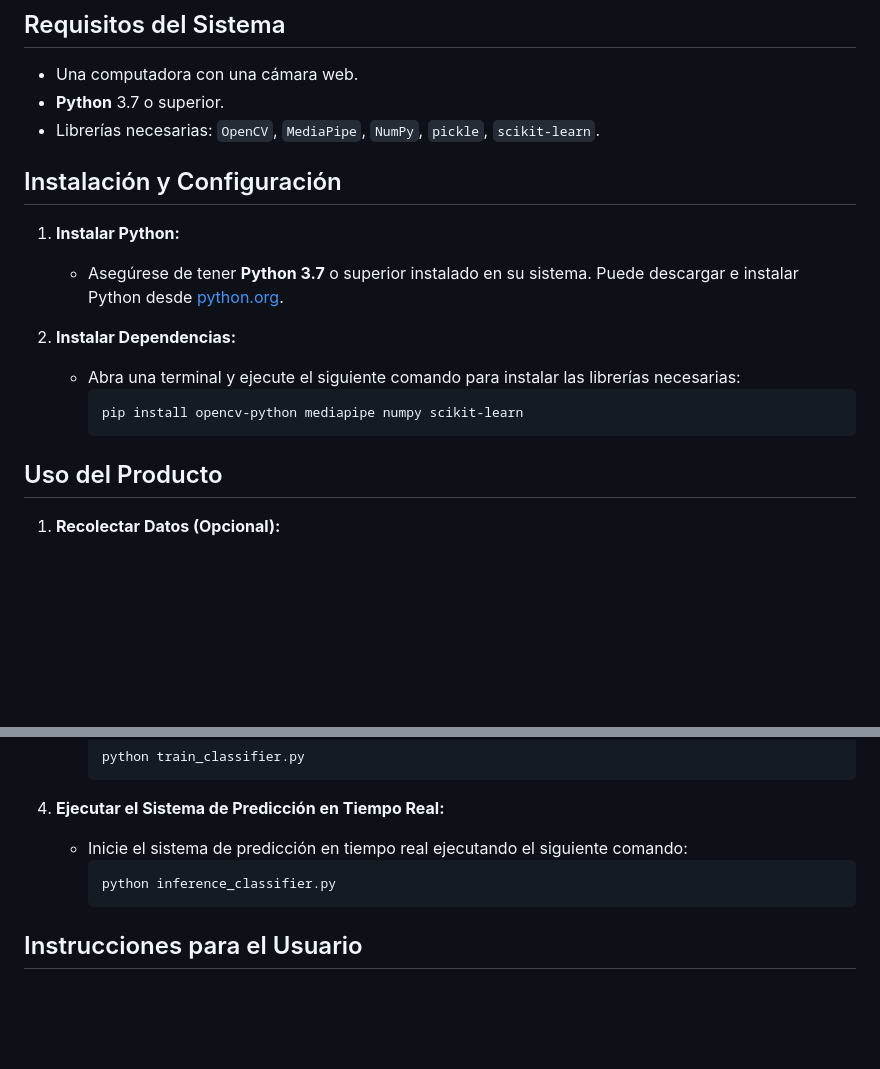
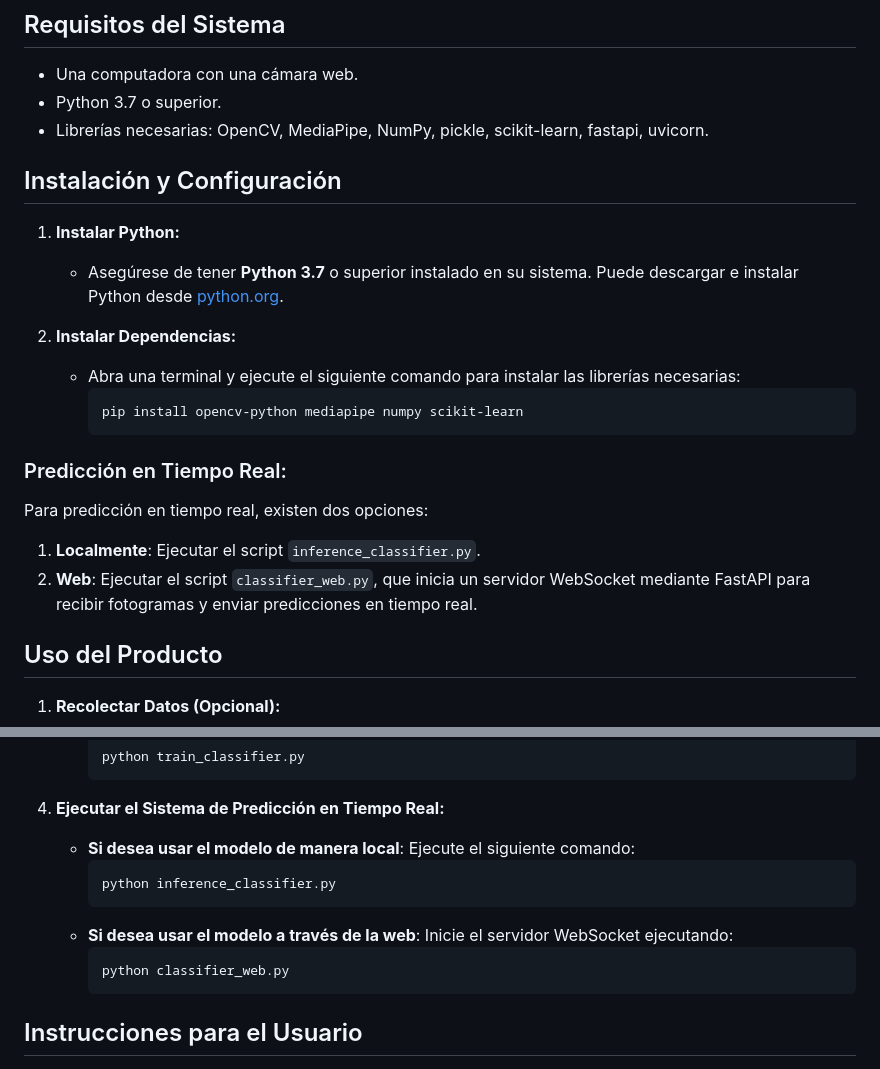
Before and after one commit to TomVM17/Colsign_IA, a Markdown page: README.md, 2 parts joined by grey strips. Rendered like a GitHub page; blank space fills up the shorter version.

````diff
--- a/README.md
+++ b/README.md
@@ -41,8 +41,8 @@ Su función es deletrear palabras con las letras existentes en el modelo.
 
 ## Requisitos del Sistema
 - Una computadora con una cámara web.
-- **Python** 3.7 o superior.
-- Librerías necesarias: `OpenCV`, `MediaPipe`, `NumPy`, `pickle`, `scikit-learn`.
+- Python 3.7 o superior.
+- Librerías necesarias: OpenCV, MediaPipe, NumPy, pickle, scikit-learn, fastapi, uvicorn.
 
 ## Instalación y Configuración
 
@@ -54,6 +54,11 @@ Su función es deletrear palabras con las letras existentes en el modelo.
      ```bash
      pip install opencv-python mediapipe numpy scikit-learn
      ```
+
+### Predicción en Tiempo Real:
+Para predicción en tiempo real, existen dos opciones:
+1. **Localmente**: Ejecutar el script `inference_classifier.py`.
+2. **Web**: Ejecutar el script `classifier_web.py`, que inicia un servidor WebSocket mediante FastAPI para recibir fotogramas y enviar predicciones en tiempo real.
 
 ## Uso del Producto
 
@@ -77,9 +82,13 @@ Su función es deletrear palabras con las letras existentes en el modelo.
      ```
 
 4. **Ejecutar el Sistema de Predicción en Tiempo Real:**
-   - Inicie el sistema de predicción en tiempo real ejecutando el siguiente comando:
+   - **Si desea usar el modelo de manera local**: Ejecute el siguiente comando:
      ```bash
      python inference_classifier.py
+     ```
+   - **Si desea usar el modelo a través de la web**: Inicie el servidor WebSocket ejecutando:
+     ```bash
+     python classifier_web.py
      ```
 
 ## Instrucciones para el Usuario
````
